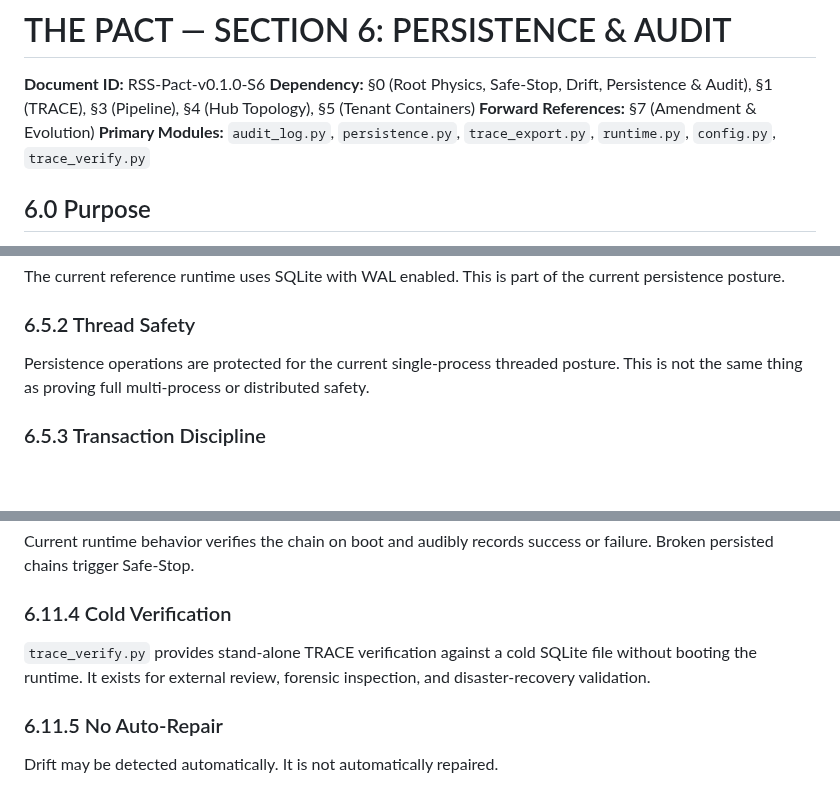
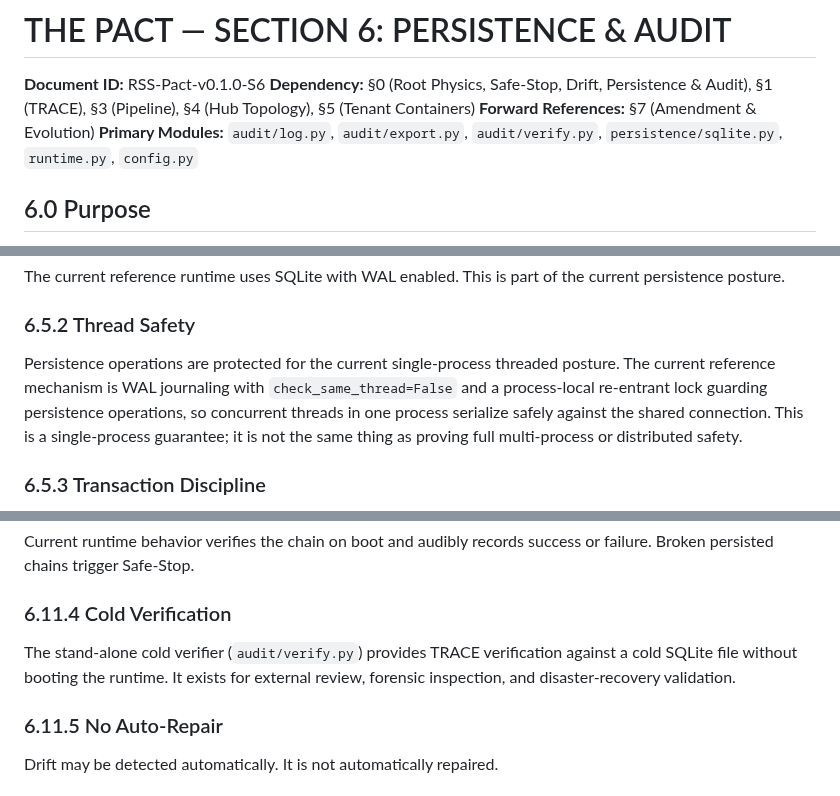
Before and after one commit to violent-xrp/rss_v0.1.0, a Markdown page: pact/pact_section6_persistence_&_audit.md, 3 parts joined by grey strips. Drawn GitHub-style; blank space fills up the shorter version.

```diff
--- a/pact/pact_section6_persistence_&_audit.md
+++ b/pact/pact_section6_persistence_&_audit.md
@@ -16,7 +16,7 @@ distribute modified versions. See /pact/LICENSE_pact.md for full terms.
 **Document ID:** RSS-Pact-v0.1.0-S6
 **Dependency:** §0 (Root Physics, Safe-Stop, Drift, Persistence & Audit), §1 (TRACE), §3 (Pipeline), §4 (Hub Topology), §5 (Tenant Containers)
 **Forward References:** §7 (Amendment & Evolution)
-**Primary Modules:** `audit_log.py`, `persistence.py`, `trace_export.py`, `runtime.py`, `config.py`, `trace_verify.py`
+**Primary Modules:** `audit/log.py`, `audit/export.py`, `audit/verify.py`, `persistence/sqlite.py`, `runtime.py`, `config.py`
 
 ## 6.0 Purpose
 
@@ -197,7 +197,7 @@ The current reference runtime uses SQLite with WAL enabled. This is part of the
 
 ### 6.5.2 Thread Safety
 
-Persistence operations are protected for the current single-process threaded posture. This is not the same thing as proving full multi-process or distributed safety.
+Persistence operations are protected for the current single-process threaded posture. The current reference mechanism is WAL journaling with `check_same_thread=False` and a process-local re-entrant lock guarding persistence operations, so concurrent threads in one process serialize safely against the shared connection. This is a single-process guarantee; it is not the same thing as proving full multi-process or distributed safety.
 
 ### 6.5.3 Transaction Discipline
 
@@ -407,7 +407,7 @@ Current runtime behavior verifies the chain on boot and audibly records success
 
 ### 6.11.4 Cold Verification
 
-`trace_verify.py` provides stand-alone TRACE verification against a cold SQLite file without booting the runtime. It exists for external review, forensic inspection, and disaster-recovery validation.
+The stand-alone cold verifier (`audit/verify.py`) provides TRACE verification against a cold SQLite file without booting the runtime. It exists for external review, forensic inspection, and disaster-recovery validation.
 
 ### 6.11.5 No Auto-Repair
 
```
Also changed, not shown: CHANGELOG.md (+1 -0 lines), docs/PACT_ALIGNMENT.md (+2 -1 lines).
